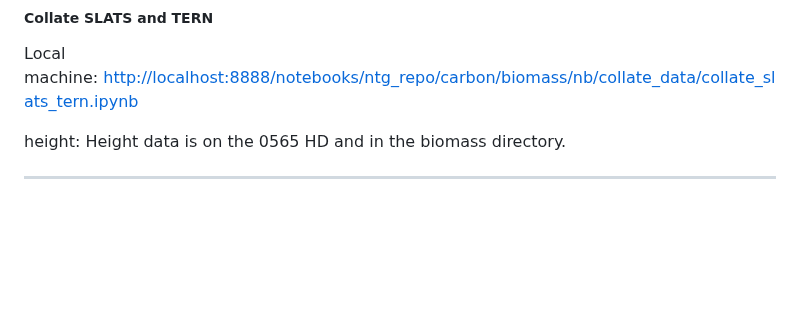
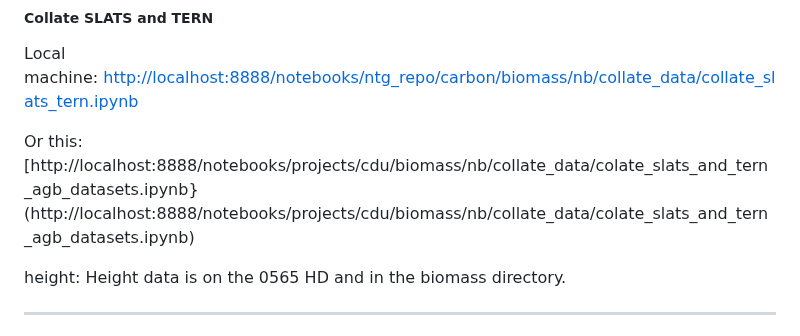
Before and after one commit to Robotmcgregor/biomass, a Markdown page: README.md, the part around the change. GitHub-like rendering; blank space fills up the shorter version.

```diff
--- a/README.md
+++ b/README.md
@@ -36,6 +36,8 @@ This notebook functions on:
 
 
 Local machine: [http://localhost:8888/notebooks/ntg_repo/carbon/biomass/nb/collate_data/collate_slats_tern.ipynb](http://localhost:8888/notebooks/ntg_repo/carbon/biomass/nb/collate_data/collate_slats_tern.ipynb)
+
+Or this: [http://localhost:8888/notebooks/projects/cdu/biomass/nb/collate_data/colate_slats_and_tern_agb_datasets.ipynb}(http://localhost:8888/notebooks/projects/cdu/biomass/nb/collate_data/colate_slats_and_tern_agb_datasets.ipynb)
 
 
 
```
